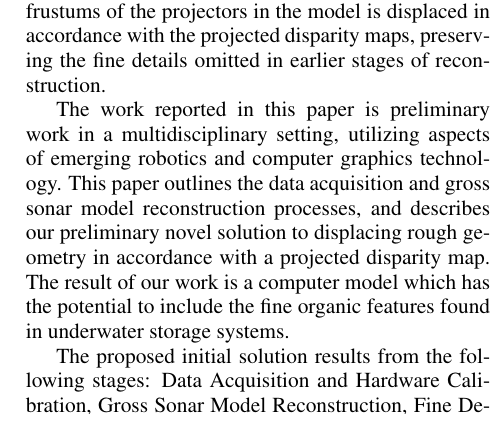
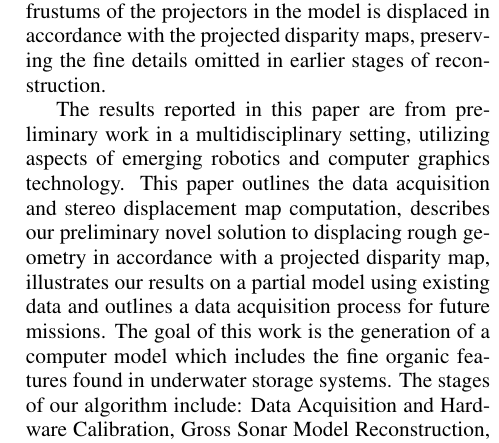
Before and after one commit to Stereopaper/Stereopaper, a LaTeX document (Stereo.tex): part of one column of page 2 of 11, cut so that both start at the same text. Compiled offline with pdfLaTeX.

Commit message:
added back in some prior edits and small corrections

```diff
--- a/Stereo.tex
+++ b/Stereo.tex
@@ -62,9 +62,8 @@ This project is a part of a larger ongoing project, with the broad goal of mappi
 
 %The accurate surface reconstruction solution proposed in this paper involves four steps. First, an occupancy grid of the acquired sonar data is generated by mosaicing sonar scans together with a simultaneous localization and mapping (SLAM) algorithm. Next, a hole filling algorithm is used to probabilistically complete the occupancy grid and form a closed surface, which is extrapolated into 3D and stored as a mesh. Meanwhile, disparity maps are created from stereo image pairs captured on the HD cameras in multiple locations. Finally, a projective texturing and depth extraction algorithm is used to project the generated disparity maps from multiple locations onto surfaces of the mesh, and subsequently displace the vertices intersecting the projector's view frustum according to the disparity map's color values.
 
-The work reported in this paper is preliminary work in a multidisciplinary setting, utilizing aspects of emerging robotics and computer graphics technology. This paper outlines the data acquisition and gross sonar model reconstruction processes, and describes our preliminary novel solution to displacing rough geometry in accordance with a projected disparity map. The result of our work is a computer model which has the potential to include the fine organic features found in underwater storage systems.
-
-The proposed initial solution results from the following stages: Data Acquisition and Hardware Calibration, Gross Sonar Model Reconstruction, Fine Detail Additions Via Stereoscopic Imaging~\ref{fig:systemblock}.
+The results reported in this paper are from preliminary work in a multidisciplinary setting, utilizing aspects of emerging robotics and computer graphics technology.  This paper outlines the data acquisition and stereo displacement map computation, describes our preliminary novel solution to displacing rough geometry in accordance with a projected disparity map, illustrates our results on a partial model using existing data and outlines a data acquisition process for future missions. The goal of this work is the generation of a computer model which includes the fine organic features found in underwater storage systems.
+The stages of our algorithm include: Data Acquisition and Hardware Calibration, Gross Sonar Model Reconstruction, Fine Detail Additions Via Stereoscopic Imaging (see Figure~\ref{fig:systemblock}).
 
 \begin{figure*}[!ht]
   \vspace{-0.2cm}
```
Also changed, not shown: Stereo.tex (2 more changed lines).
